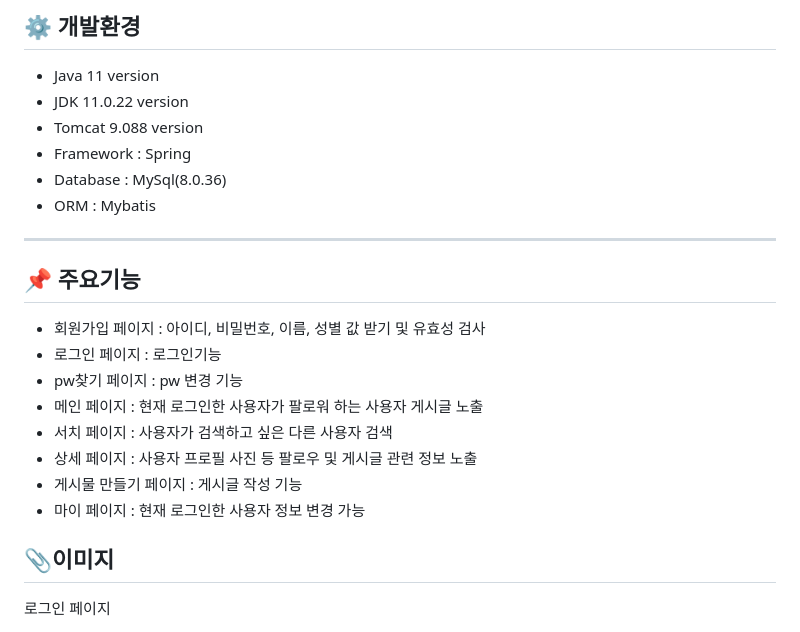
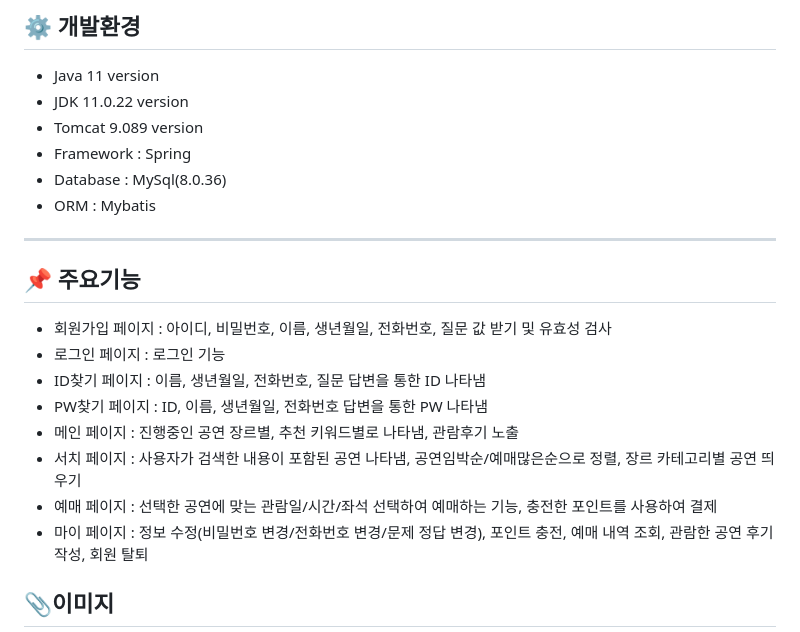
Before and after one commit to guhyemin/khpark, a Markdown page: README.md, the part around the change printed below. Rendered like a GitHub page.

```diff
--- a/README.md
+++ b/README.md
@@ -42,23 +42,22 @@
 ## ⚙ 개발환경
 + Java 11 version
 + JDK 11.0.22 version
-+ Tomcat 9.088 version
++ Tomcat 9.089 version
 + Framework : Spring
 + Database : MySql(8.0.36)
 + ORM : Mybatis
 ---
 ## 📌 주요기능
-+ 회원가입 페이지 : 아이디, 비밀번호, 이름, 성별 값 받기 및 유효성 검사
-+ 로그인 페이지 : 로그인기능
-+ pw찾기 페이지 : pw 변경 기능
-+ 메인 페이지 : 현재 로그인한 사용자가 팔로워 하는 사용자 게시글 노출
-+ 서치 페이지 : 사용자가 검색하고 싶은 다른 사용자 검색
-+ 상세 페이지 : 사용자 프로필 사진 등 팔로우 및 게시글 관련 정보 노출
-+ 게시물 만들기 페이지 : 게시글 작성 기능
-+ 마이 페이지 : 현재 로그인한 사용자 정보 변경 가능
++ 회원가입 페이지 : 아이디, 비밀번호, 이름, 생년월일, 전화번호, 질문 값 받기 및 유효성 검사
++ 로그인 페이지 : 로그인 기능
++ ID찾기 페이지 : 이름, 생년월일, 전화번호, 질문 답변을 통한 ID 나타냄
++ PW찾기 페이지 : ID, 이름, 생년월일, 전화번호 답변을 통한 PW 나타냄
++ 메인 페이지 : 진행중인 공연 장르별, 추천 키워드별로 나타냄, 관람후기 노출
++ 서치 페이지 : 사용자가 검색한 내용이 포함된 공연 나타냄, 공연임박순/예매많은순으로 정렬, 장르 카테고리별 공연 띄우기
++ 예매 페이지 : 선택한 공연에 맞는 관람일/시간/좌석 선택하여 예매하는 기능, 충전한 포인트를 사용하여 결제
++ 마이 페이지 : 정보 수정(비밀번호 변경/전화번호 변경/문제 정답 변경), 포인트 충전, 예매 내역 조회, 관람한 공연 후기 작성, 회원 탈퇴
 
 
 ## 📎이미지
 
-로그인 페이지
 
```
Also changed, not shown: other parts of README.md (+88 -84 lines).
